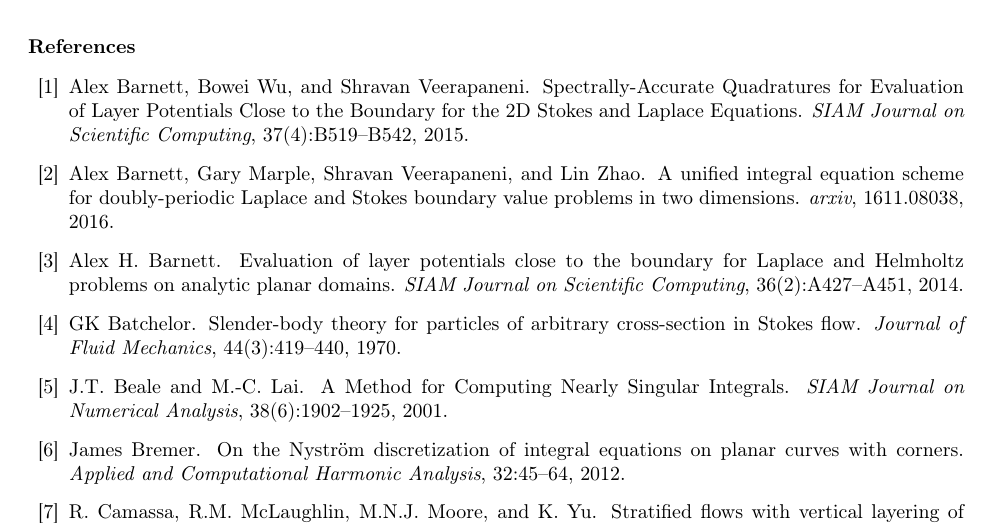
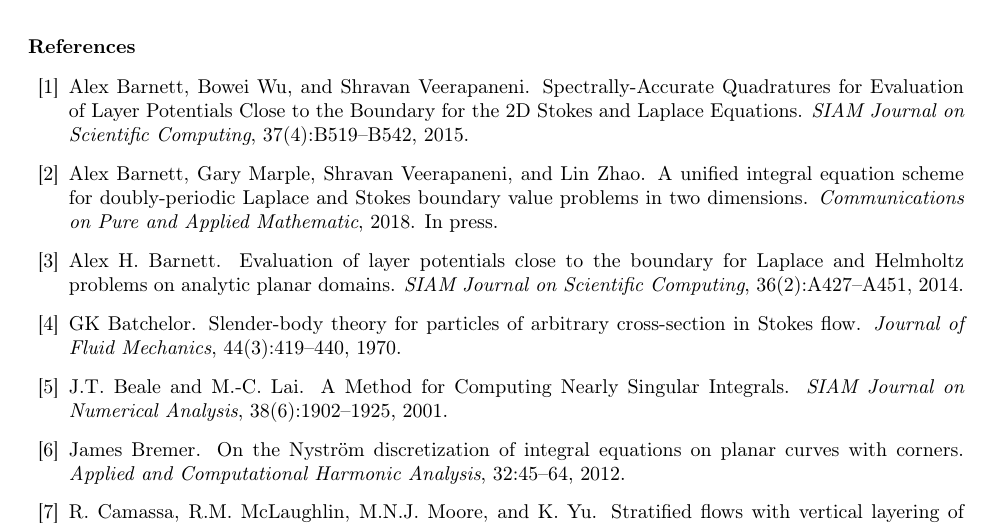
Before and after one commit to quaife/erosion, a LaTeX paper (docs/methods/erosion_methods.tex, which reads docs/methods/refs.bib): part of page 24 of 27, cut so that both start at the same text. Compiled offline with pdfLaTeX.

Commit message:
fixed bibliography

```diff
--- a/docs/methods/refs.bib
+++ b/docs/methods/refs.bib
@@ -724,9 +724,10 @@ title = {{A unified integral equation scheme for doubly-periodic Laplace
   and Stokes boundary value problems in two dimensions}},
 author = {Alex Barnett and Gary Marple and Shravan Veerapaneni and Lin
   Zhao},
-journal = {arxiv},
-volume = {1611.08038},
-year = {2016}
+journal = {Communications on Pure and Applied Mathematic},
+volume = {},
+year = {2018},
+note = {In press}
 }
 
 @article{cou-pou-dar2017,
```
Also changed, not shown: docs/methods/erosion_methods.tex (+1 -1 lines), docs/methods/refs.bib (2 more changed lines).
